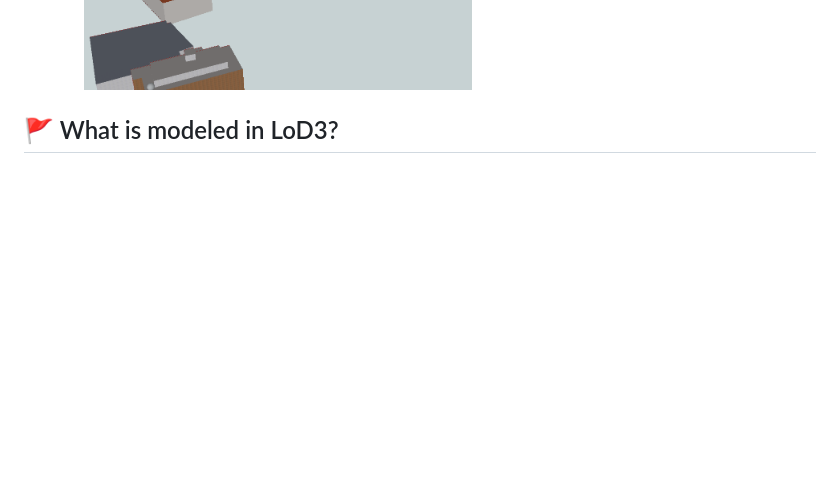
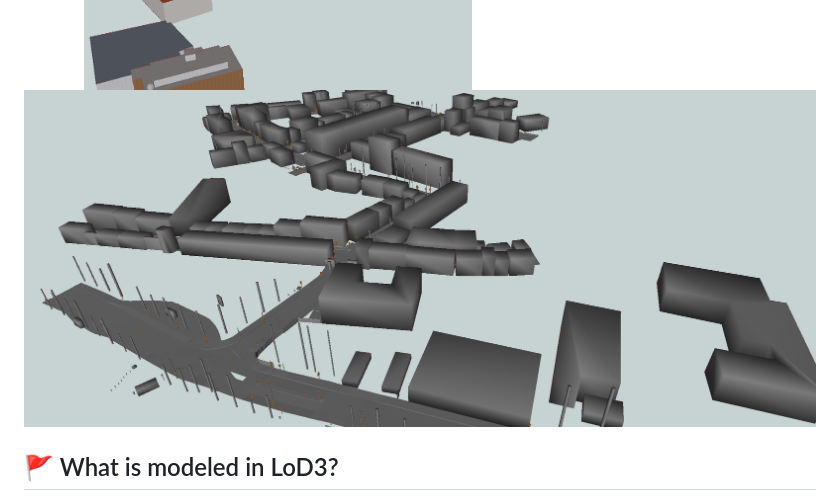
Before and after one commit to savenow/lod3-road-space-models, a Markdown page: README.md, the part around the change. Rendered like a GitHub page; pictures changed too: documentation/images/converted-opendrive-dataset.png (added); blank space fills up the shorter version.

Commit message:
added converted OpenDRIVE dataset

```diff
--- a/README.md
+++ b/README.md
@@ -21,6 +21,7 @@ Further Information
     <img src="documentation/images/lod3-models-citygml.png" width="100%" title="Spatio-semantic LoD3 models with inspection of the selected feature's information"/>
     <img src="documentation/images/lod3-models-citygml-with-point-clouds.png" width="49%" title="LoD3 models visualized along MLS point cloud"/>
     <img src="documentation/images/lod3-models-citygml-overview-3d.png" width="49%" title="Overview of LoD3 models"/>
+    <img src="documentation/images/converted-opendrive-dataset.png" width="100%" title="Converted OpenDRIVE dataset"/>
 </p>
 
 ## :triangular_flag_on_post: What is modeled in LoD3?
```
